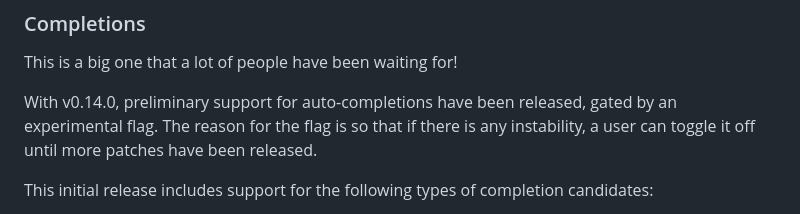
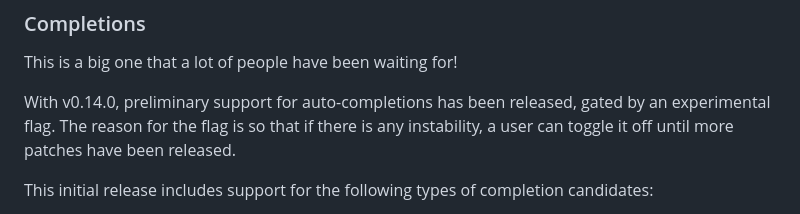
Before and after one commit to elixir-tools/elixir-tools.dev, a Markdown page: _posts/2023-10-19-update-volume-4.md, the part around the change. Drawn GitHub-style.

Commit message:
fixup! feat: The elixir-tools update vol. 4

```diff
--- a/_posts/2023-10-19-update-volume-4.md
+++ b/_posts/2023-10-19-update-volume-4.md
@@ -66,7 +66,7 @@ Implemented by [Jon Carstens](https://github.com/jjcarstens)!
 
 This is a big one that a lot of people have been waiting for!
 
-With v0.14.0, preliminary support for auto-completions have been released, gated by an experimental flag. The reason for the flag is so that if there is any instability, a user can toggle it off until more patches have been released.
+With v0.14.0, preliminary support for auto-completions has been released, gated by an experimental flag. The reason for the flag is so that if there is any instability, a user can toggle it off until more patches have been released.
 
 This initial release includes support for the following types of completion candidates:
 
```
